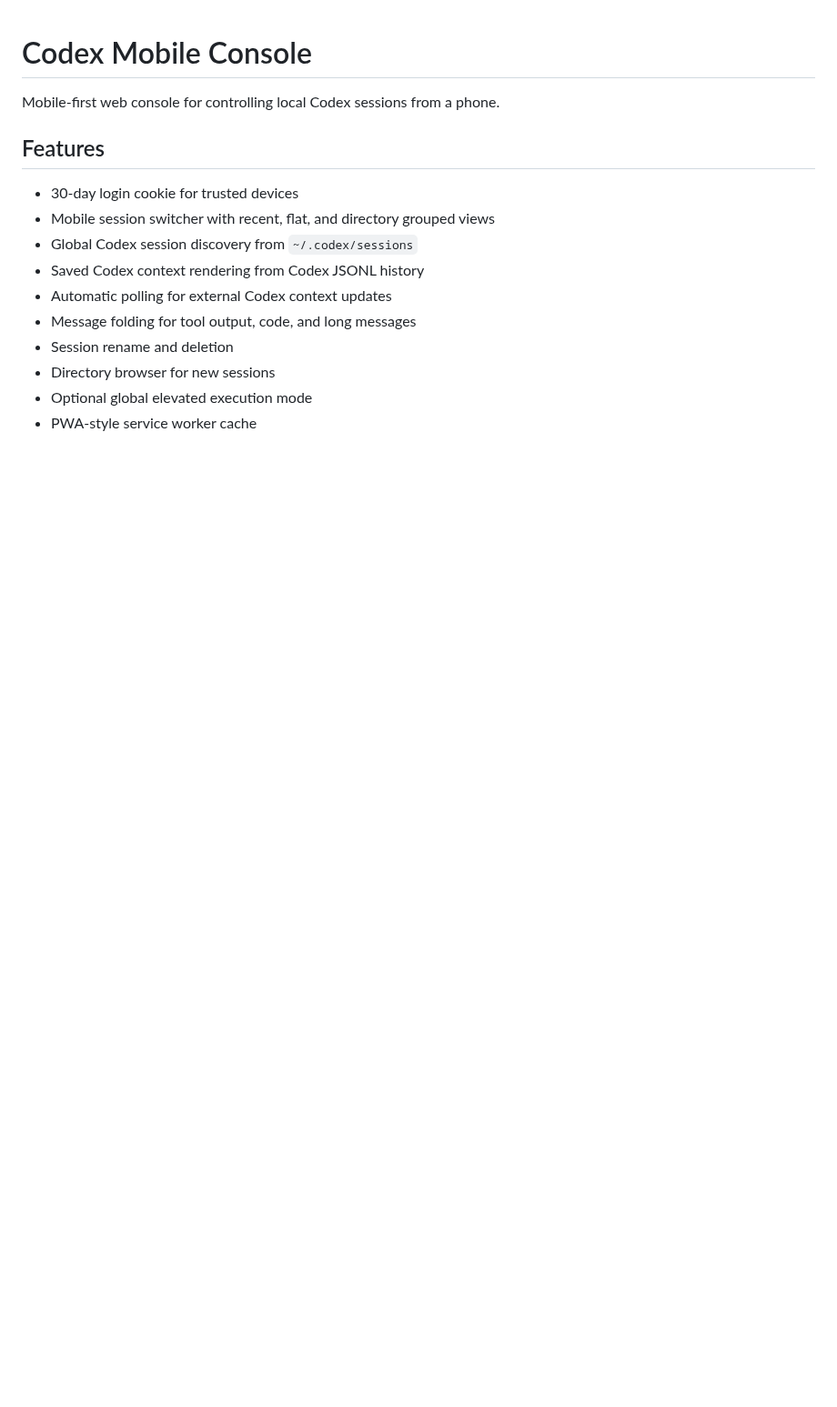
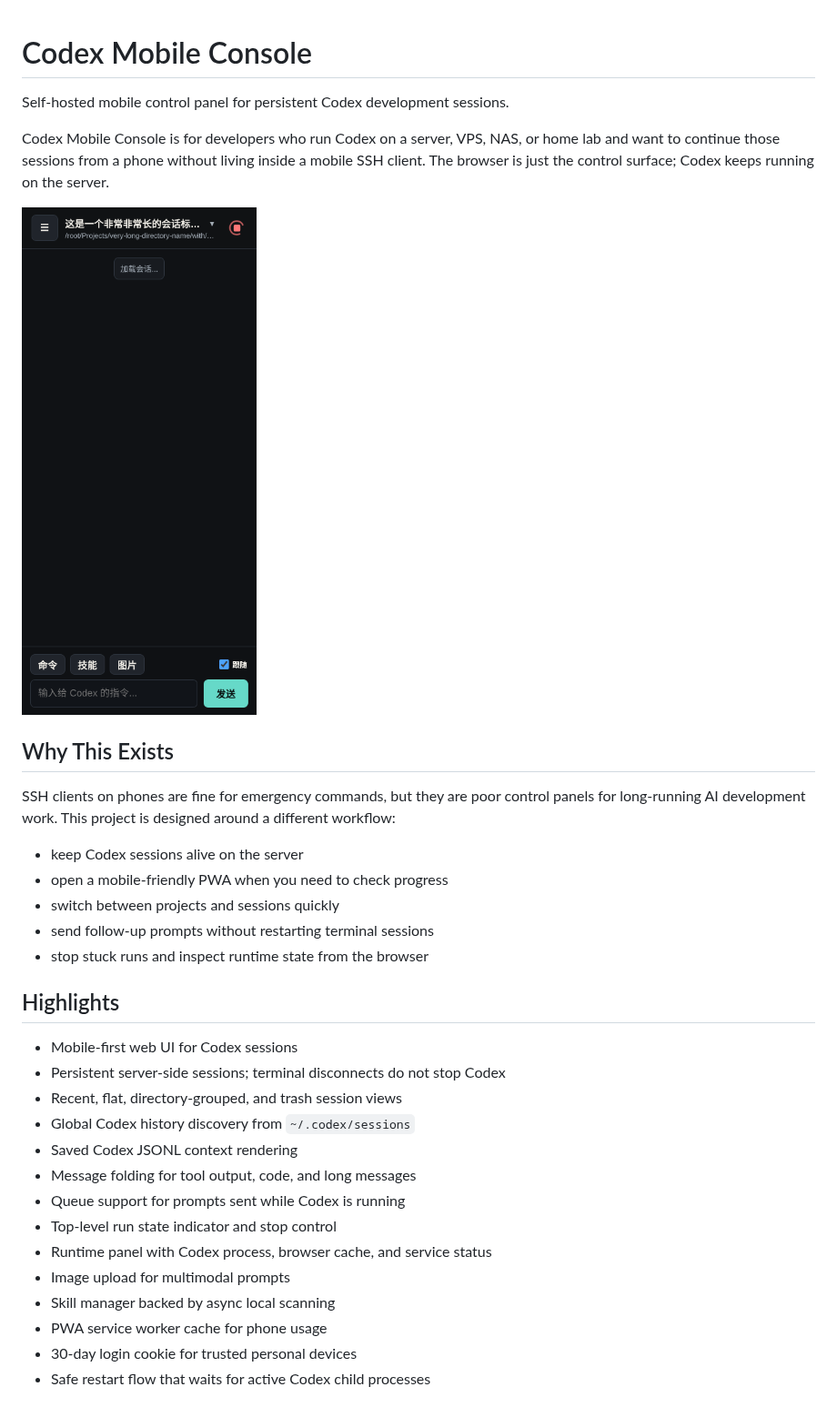
Before and after one commit to twotwo7/codex-mobile-console, a Markdown page: README.md, the part around one of its changes. Shown at 91% size. Drawn GitHub-style; pictures changed too: docs/assets/mobile-chat.png (added); blank space fills up the shorter version.

```diff
--- a/README.md
+++ b/README.md
@@ -1,17 +1,35 @@
 # Codex Mobile Console
 
-Mobile-first web console for controlling local Codex sessions from a phone.
+Self-hosted mobile control panel for persistent Codex development sessions.
 
-## Features
+Codex Mobile Console is for developers who run Codex on a server, VPS, NAS, or home lab and want to continue those sessions from a phone without living inside a mobile SSH client. The browser is just the control surface; Codex keeps running on the server.
 
-- 30-day login cookie for trusted devices
-- Mobile session switcher with recent, flat, and directory grouped views
-- Global Codex session discovery from `~/.codex/sessions`
-- Saved Codex context rendering from Codex JSONL history
-- Automatic polling for external Codex context updates
+![Mobile chat view](docs/assets/mobile-chat.png)
+
+## Why This Exists
+
+SSH clients on phones are fine for emergency commands, but they are poor control panels for long-running AI development work. This project is designed around a different workflow:
+
+- keep Codex sessions alive on the server
+- open a mobile-friendly PWA when you need to check progress
+- switch between projects and sessions quickly
+- send follow-up prompts without restarting terminal sessions
+- stop stuck runs and inspect runtime state from the browser
+
+## Highlights
+
+- Mobile-first web UI for Codex sessions
+- Persistent server-side sessions; terminal disconnects do not stop Codex
+- Recent, flat, directory-grouped, and trash session views
+- Global Codex history discovery from `~/.codex/sessions`
+- Saved Codex JSONL context rendering
 - Message folding for tool output, code, and long messages
-- Session rename and deletion
-- Directory browser for new sessions
-- Optional global elevated execution mode
-- PWA-style service worker cache
+- Queue support for prompts sent while Codex is running
+- Top-level run state indicator and stop control
+- Runtime panel with Codex process, browser cache, and service status
+- Image upload for multimodal prompts
+- Skill manager backed by async local scanning
+- PWA service worker cache for phone usage
+- 30-day login cookie for trusted personal devices
+- Safe restart flow that waits for active Codex child processes
 
```
Also changed, not shown: other parts of README.md (+72 -12 lines), CONTRIBUTING.md (added, +51 -0 lines), SECURITY.md (added, +28 -0 lines), docs/deployment.md (added, +154 -0 lines), docs/promotion.md (added, +104 -0 lines), docs/roadmap.md (added, +47 -0 lines), docs/assets/mobile-sessions.png (added), docs/assets/mobile-settings.png (added), 4 other files.
